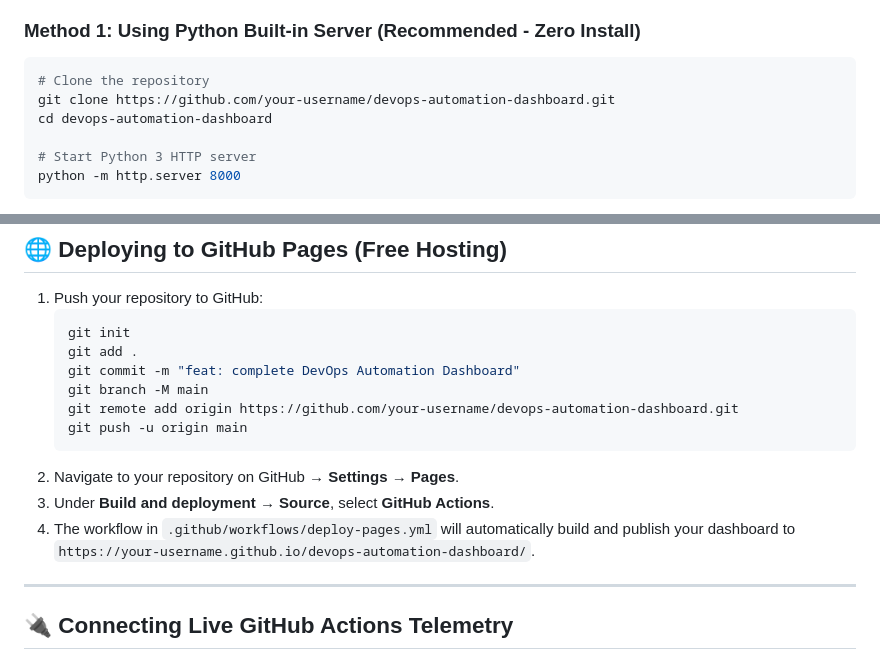
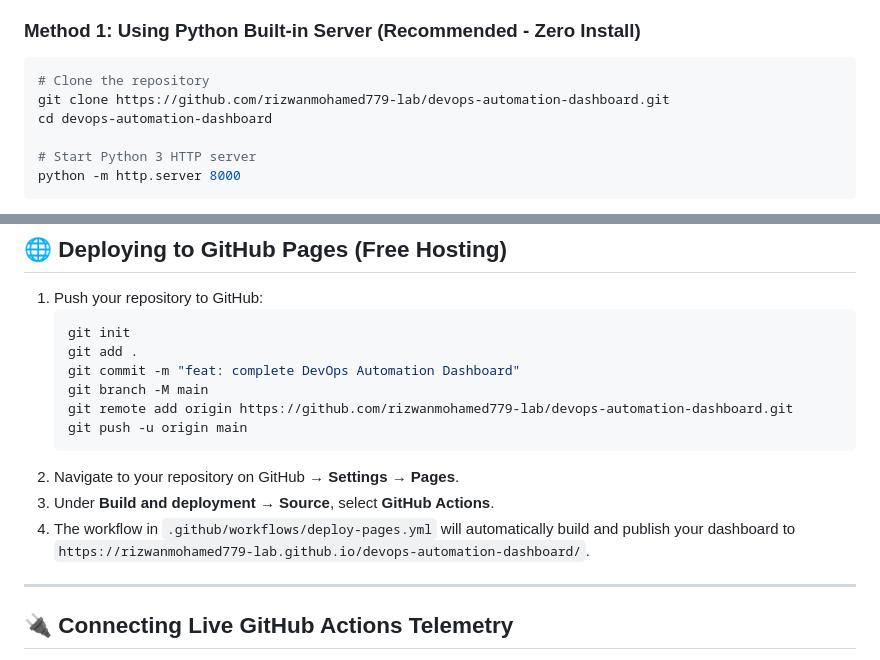
Before and after one commit to rizwanmohamed779-lab/devops-automation-dashboard, a Markdown page: README.md, 2 parts joined by grey strips. Drawn GitHub-style.

Commit message:
docs: update repository badges and live GitHub Pages links

````diff
--- a/README.md
+++ b/README.md
@@ -86,7 +86,7 @@ You can run this dashboard locally using any of the methods below.
 
 ```bash
 # Clone the repository
-git clone https://github.com/your-username/devops-automation-dashboard.git
+git clone https://github.com/rizwanmohamed779-lab/devops-automation-dashboard.git
 cd devops-automation-dashboard
 
 # Start Python 3 HTTP server
@@ -167,12 +167,12 @@ This project includes a continuous integration workflow configured in [`.github/
    git add .
    git commit -m "feat: complete DevOps Automation Dashboard"
    git branch -M main
-   git remote add origin https://github.com/your-username/devops-automation-dashboard.git
+   git remote add origin https://github.com/rizwanmohamed779-lab/devops-automation-dashboard.git
    git push -u origin main
    ```
 2. Navigate to your repository on GitHub &rarr; **Settings** &rarr; **Pages**.
 3. Under **Build and deployment** &rarr; **Source**, select **GitHub Actions**.
-4. The workflow in `.github/workflows/deploy-pages.yml` will automatically build and publish your dashboard to `https://your-username.github.io/devops-automation-dashboard/`.
+4. The workflow in `.github/workflows/deploy-pages.yml` will automatically build and publish your dashboard to `https://rizwanmohamed779-lab.github.io/devops-automation-dashboard/`.
 
 ---
 
````
Also changed, not shown: other parts of README.md (+2 -2 lines).
